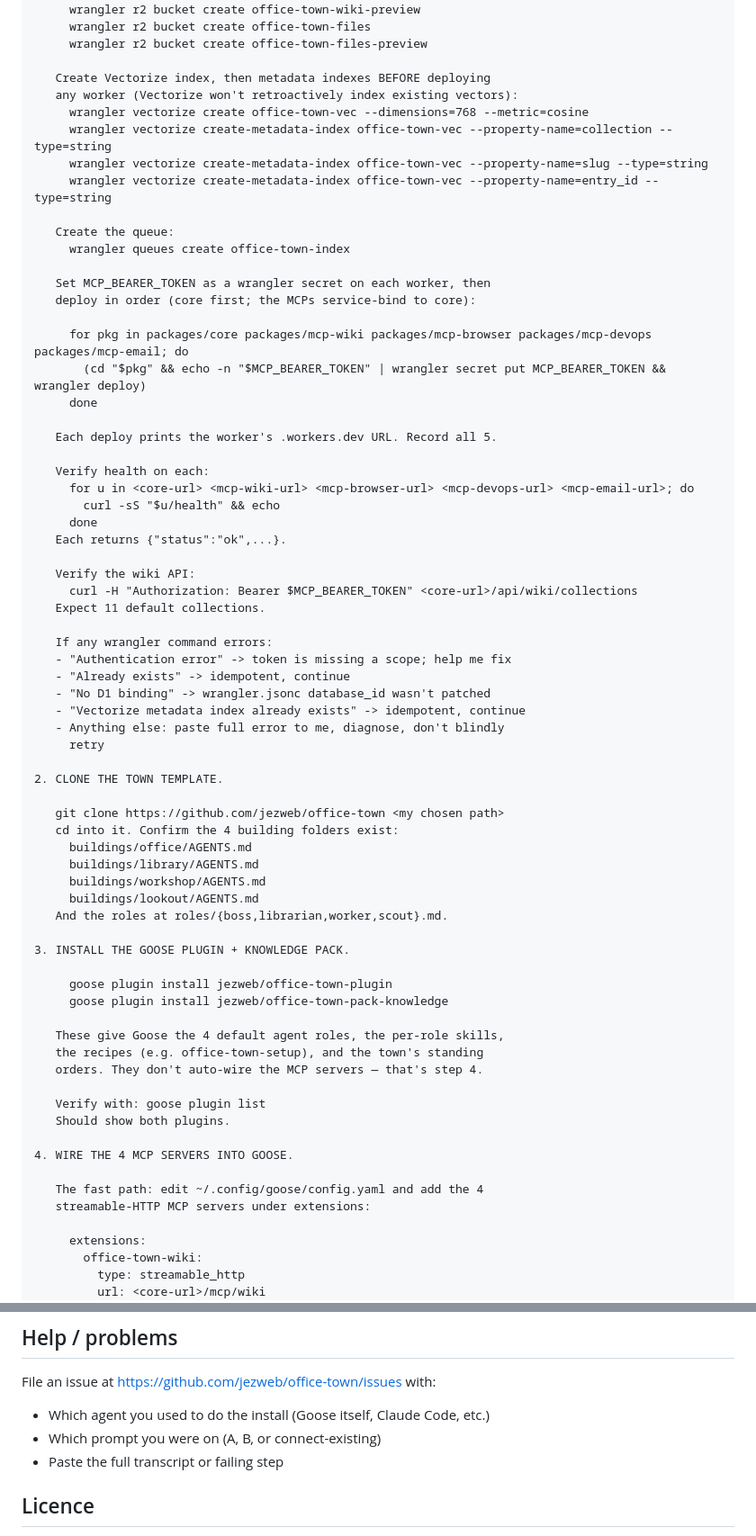
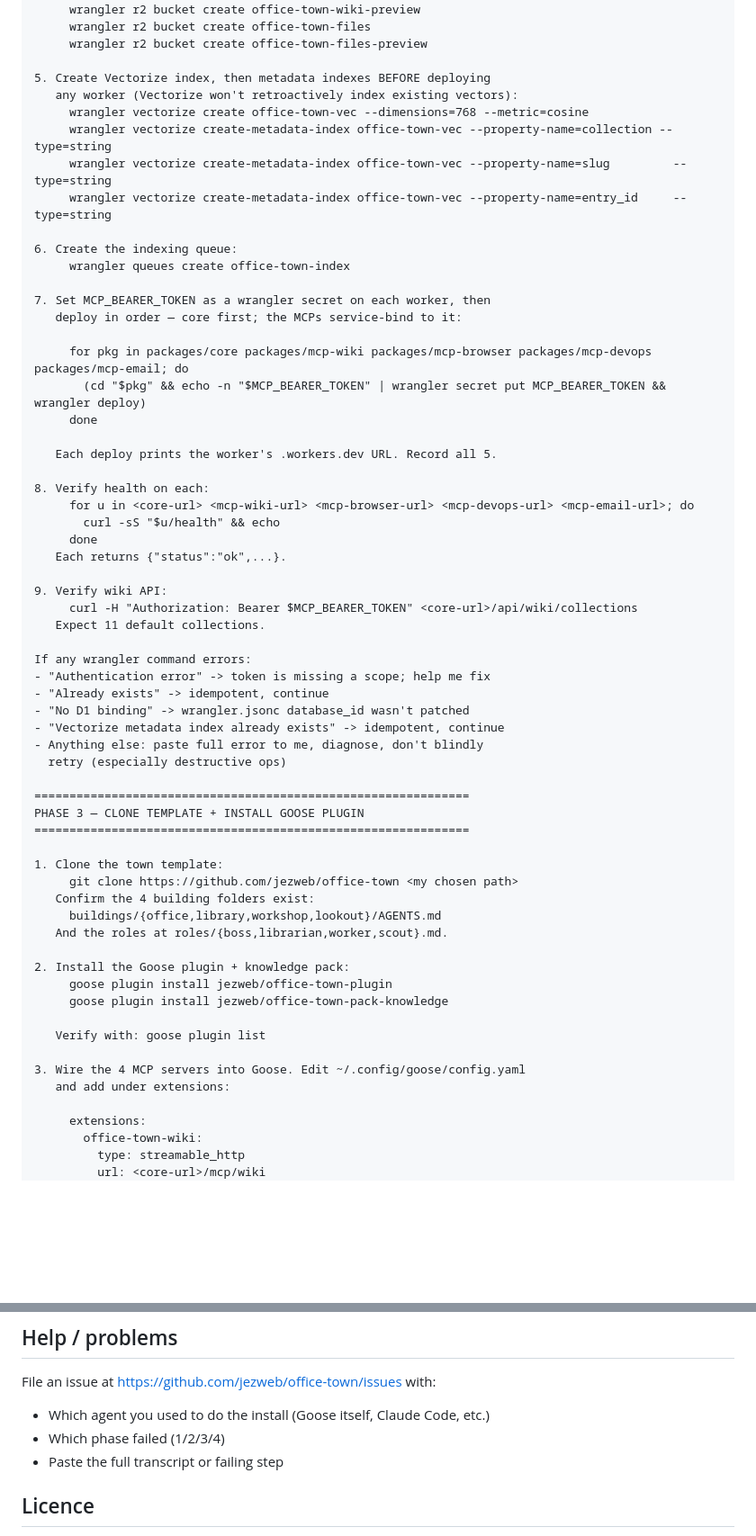
Before and after one commit to jezweb/office-town-cloud, a Markdown page: INSTALL.md, 2 parts joined by grey strips. Shown at 90% size. Rendered like a GitHub page; blank space fills up the shorter version.

```diff
--- a/INSTALL.md
+++ b/INSTALL.md
@@ -163,18 +176,18 @@ Procedure:
      wrangler r2 bucket create office-town-files
      wrangler r2 bucket create office-town-files-preview
 
-   Create Vectorize index, then metadata indexes BEFORE deploying
+5. Create Vectorize index, then metadata indexes BEFORE deploying
    any worker (Vectorize won't retroactively index existing vectors):
      wrangler vectorize create office-town-vec --dimensions=768 --metric=cosine
      wrangler vectorize create-metadata-index office-town-vec --property-name=collection --type=string
-     wrangler vectorize create-metadata-index office-town-vec --property-name=slug --type=string
-     wrangler vectorize create-metadata-index office-town-vec --property-name=entry_id --type=string
+     wrangler vectorize create-metadata-index office-town-vec --property-name=slug         --type=string
+     wrangler vectorize create-metadata-index office-town-vec --property-name=entry_id     --type=string
 
-   Create the queue:
+6. Create the indexing queue:
      wrangler queues create office-town-index
 
-   Set MCP_BEARER_TOKEN as a wrangler secret on each worker, then
-   deploy in order (core first; the MCPs service-bind to core):
+7. Set MCP_BEARER_TOKEN as a wrangler secret on each worker, then
+   deploy in order — core first; the MCPs service-bind to it:
 
      for pkg in packages/core packages/mcp-wiki packages/mcp-browser packages/mcp-devops packages/mcp-email; do
        (cd "$pkg" && echo -n "$MCP_BEARER_TOKEN" | wrangler secret put MCP_BEARER_TOKEN && wrangler deploy)
@@ -182,50 +195,42 @@ Procedure:
 
    Each deploy prints the worker's .workers.dev URL. Record all 5.
 
-   Verify health on each:
+8. Verify health on each:
      for u in <core-url> <mcp-wiki-url> <mcp-browser-url> <mcp-devops-url> <mcp-email-url>; do
        curl -sS "$u/health" && echo
      done
    Each returns {"status":"ok",...}.
 
-   Verify the wiki API:
+9. Verify wiki API:
      curl -H "Authorization: Bearer $MCP_BEARER_TOKEN" <core-url>/api/wiki/collections
    Expect 11 default collections.
 
-   If any wrangler command errors:
-   - "Authentication error" -> token is missing a scope; help me fix
-   - "Already exists" -> idempotent, continue
-   - "No D1 binding" -> wrangler.jsonc database_id wasn't patched
-   - "Vectorize metadata index already exists" -> idempotent, continue
-   - Anything else: paste full error to me, diagnose, don't blindly
-     retry
+If any wrangler command errors:
+- "Authentication error" -> token is missing a scope; help me fix
+- "Already exists" -> idempotent, continue
+- "No D1 binding" -> wrangler.jsonc database_id wasn't patched
+- "Vectorize metadata index already exists" -> idempotent, continue
+- Anything else: paste full error to me, diagnose, don't blindly
+  retry (especially destructive ops)
 
-2. CLONE THE TOWN TEMPLATE.
+==============================================================
+PHASE 3 — CLONE TEMPLATE + INSTALL GOOSE PLUGIN
+==============================================================
 
-   git clone https://github.com/jezweb/office-town <my chosen path>
-   cd into it. Confirm the 4 building folders exist:
-     buildings/office/AGENTS.md
-     buildings/library/AGENTS.md
-     buildings/workshop/AGENTS.md
-     buildings/lookout/AGENTS.md
+1. Clone the town template:
+     git clone https://github.com/jezweb/office-town <my chosen path>
+   Confirm the 4 building folders exist:
+     buildings/{office,library,workshop,lookout}/AGENTS.md
    And the roles at roles/{boss,librarian,worker,scout}.md.
 
-3. INSTALL THE GOOSE PLUGIN + KNOWLEDGE PACK.
-
+2. Install the Goose plugin + knowledge pack:
      goose plugin install jezweb/office-town-plugin
      goose plugin install jezweb/office-town-pack-knowledge
 
-   These give Goose the 4 default agent roles, the per-role skills,
-   the recipes (e.g. office-town-setup), and the town's standing
-   orders. They don't auto-wire the MCP servers — that's step 4.
+   Verify with: goose plugin list
 
-   Verify with: goose plugin list
-   Should show both plugins.
-
-4. WIRE THE 4 MCP SERVERS INTO GOOSE.
-
-   The fast path: edit ~/.config/goose/config.yaml and add the 4
-   streamable-HTTP MCP servers under extensions:
+3. Wire the 4 MCP servers into Goose. Edit ~/.config/goose/config.yaml
+   and add under extensions:
 
      extensions:
        office-town-wiki:
@@ -379,7 +371,7 @@ Heads-up: short / brand-name `.town` domains are mostly taken (defensive registr
 
 File an issue at https://github.com/jezweb/office-town/issues with:
 - Which agent you used to do the install (Goose itself, Claude Code, etc.)
-- Which prompt you were on (A, B, or connect-existing)
+- Which phase failed (1/2/3/4)
 - Paste the full transcript or failing step
 
 ## Licence
```
Also changed, not shown: other parts of INSTALL.md (+144 -144 lines).
